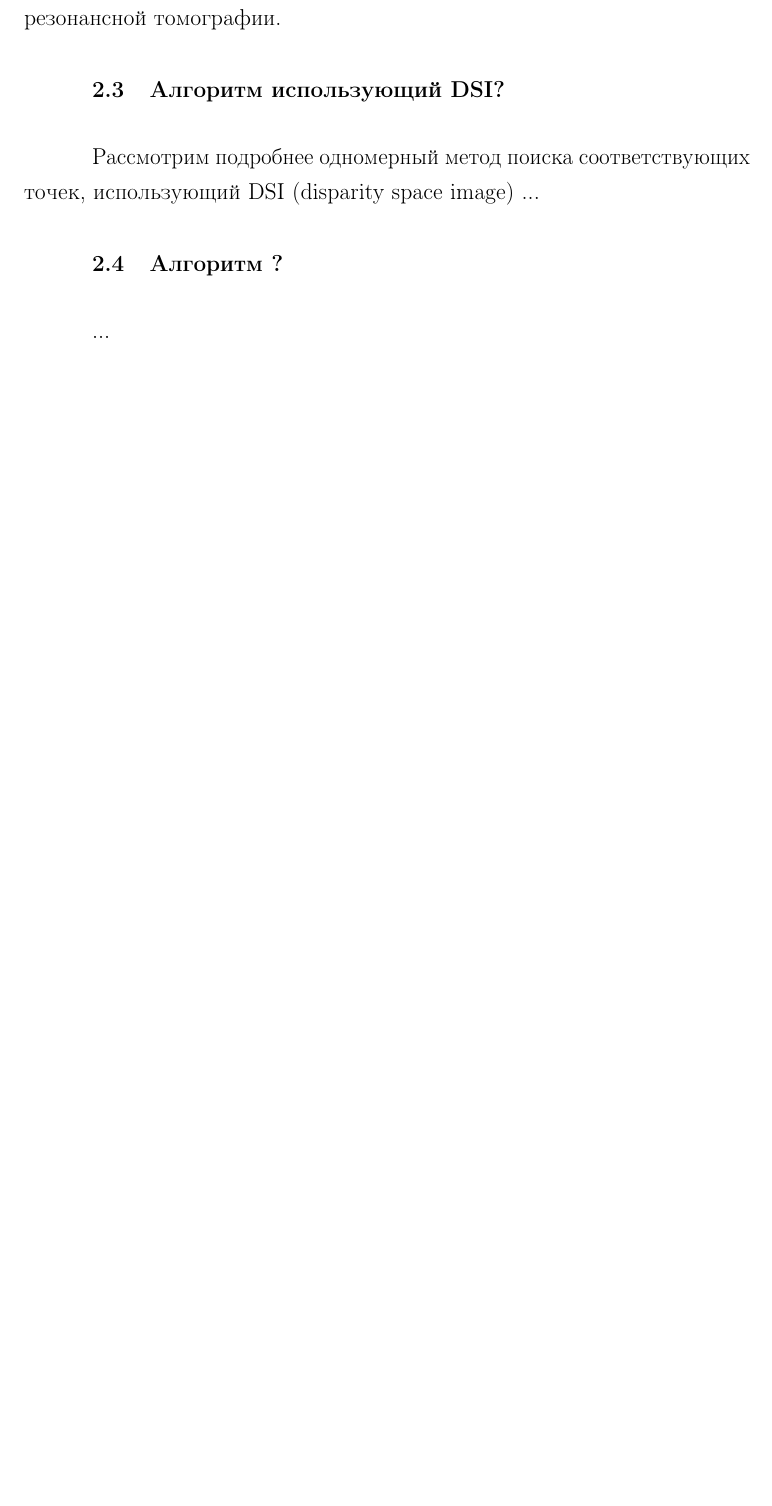
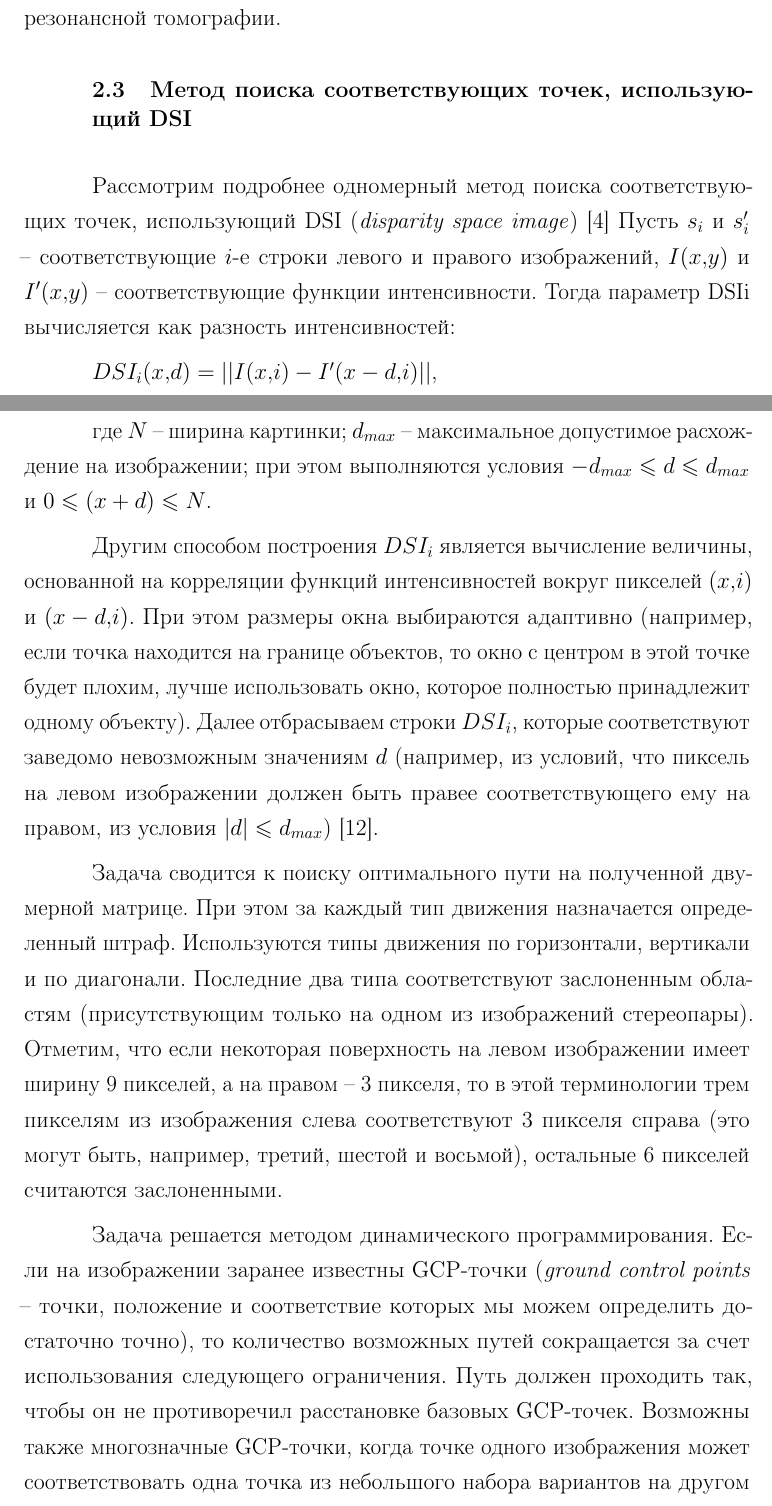
Before and after one commit to Inlucker/5semestr, a LaTeX document (НИР/tex/rpz.tex, which reads НИР/tex/30-classification.tex): part of page 19 of 22 before the commit and two parts of pages 19 and 20 of 24 after it, the two joined at a grey line, cut so that both start at the same text, the shorter picture padded with empty space. The pictures show the PDF file НИР/tex/rpz.pdf that the author committed with the source.

Commit message:
added DSI method

```diff
--- a/НИР/tex/30-classification.tex
+++ b/НИР/tex/30-classification.tex
@@ -81,11 +81,43 @@ $\displaystyle k = \frac{log(1-p)}{log(1-q)}$
 	\item анализ человеческого мозга в трёхмерных изображениях Магнитно-резонансной томографии.
 \end{itemize}
 
+\section{Метод поиска соответствующих точек, использующий DSI}
+Рассмотрим подробнее одномерный метод поиска
+соответствующих точек, использующий DSI (\textit{disparity
+space image}) \cite{6}
+Пусть $s_i$ и $s'_i$ – соответствующие
+$i$-е строки левого и правого изображений, $I(x,y)$ и
+$I'(x,y)$ – соответствующие функции интенсивности.
+Тогда параметр DSIi вычисляется как разность интенсивностей:
 
-\section{Алгоритм использующий DSI?}
-Рассмотрим подробнее одномерный метод поиска
-соответствующих точек, использующий DSI (disparity
-space image)
-...
-\section{Алгоритм ?}
-...
+$DSI_i(x,d)=||I(x,i)-I'(x-d,i)||$,
+
+где $N$ -- ширина картинки; $d_{max}$ -- максимальное допустимое расхождение на изображении; при этом выполняются условия $-d_{max} ≤ d ≤ d_{max}$ и $0 ≤ (x + d) ≤ N$.
+
+Другим способом построения $DSI_i$ является вычисление величины, основанной на корреляции функций интенсивностей вокруг пикселей $(x,i)$ и $(x - d,i)$.
+При этом размеры окна выбираются адаптивно (например, если точка находится на границе объектов, то
+окно с центром в этой точке будет плохим, лучше
+использовать окно, которое полностью принадлежит
+одному объекту). Далее отбрасываем строки $DSI_i$,
+которые соответствуют заведомо невозможным значениям $d$ (например, из условий, что пиксель на левом
+изображении должен быть правее соответствующего
+ему на правом, из условия $|d| ≤ d_{max}$) \cite{DSI}.
+
+Задача сводится к поиску оптимального пути на
+полученной двумерной матрице. При этом за каждый
+тип движения назначается определенный штраф. Используются типы движения по горизонтали, вертикали и по диагонали. Последние два типа соответствуют
+заслоненным областям (присутствующим только на
+одном из изображений стереопары). Отметим, что
+если некоторая поверхность на левом изображении
+имеет ширину 9 пикселей, а на правом -- 3 пикселя, то
+в этой терминологии трем пикселям из изображения
+слева соответствуют 3 пикселя справа (это могут
+быть, например, третий, шестой и восьмой), остальные 6 пикселей считаются заслоненными.
+
+Задача решается методом динамического программирования. Если на изображении заранее известны GCP-точки (\textit{ground control points} -- точки, положение и соответствие которых мы можем определить
+достаточно точно), то количество возможных путей
+сокращается за счет использования следующего ограничения. Путь должен проходить так, чтобы он не
+противоречил расстановке базовых GCP-точек. Возможны также многозначные GCP-точки, когда точке
+одного изображения может соответствовать одна точка из небольшого набора вариантов на другом изображении.
+
+\section{Еще один метод?}
```
Also changed, not shown: НИР/tex/81-biblio.tex (+3 -0 lines), НИР/tex/rpz.pdf, 1 other file.
